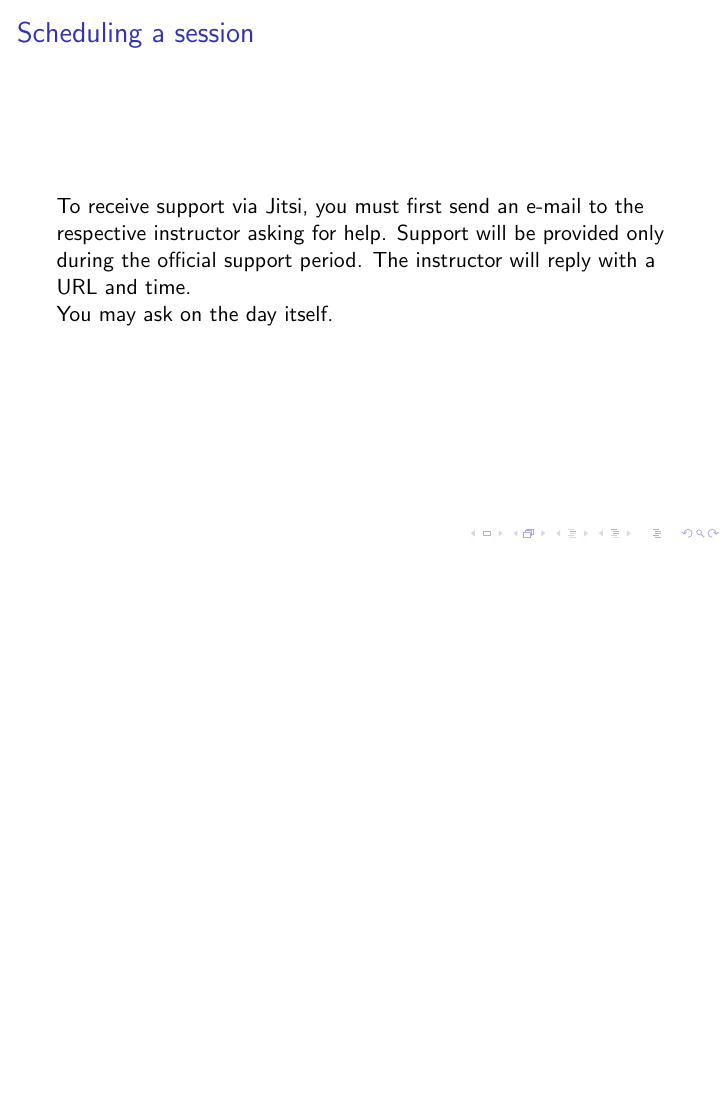
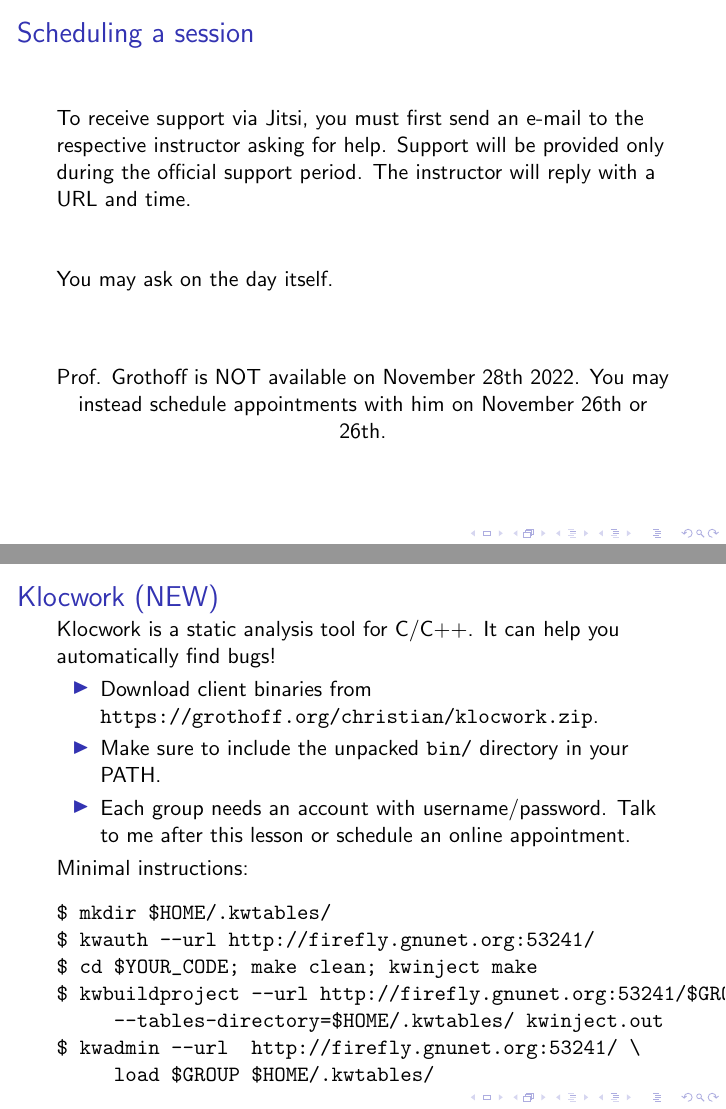
Before and after one commit to tbuetler/Project_and_Training_3_network_project, LaTeX slides (kickoff-slides.tex): page 21 of 21 before the commit and pages 22 and 23 of 23 after it, the two joined at a grey line, the shorter picture padded with empty space. Compiled offline with pdfLaTeX.

Commit message:
-add klocwork

```diff
--- a/kickoff-slides.tex
+++ b/kickoff-slides.tex
@@ -310,9 +311,41 @@ To receive support via Jitsi, you must first send an e-mail to the
 respective instructor asking for help.  Support will be provided only
 during the official support period.  The instructor will reply with a
 URL and time.
+\vfill
 
 You may ask on the day itself.
+
+\vfill
+\pause
+\begin{center}
+  Prof. Grothoff is NOT available on November 28th 2022. You may
+  instead schedule appointments with him on November 26th or 26th.
+\end{center}
 \end{frame}
 
 
+\begin{frame}[fragile]{Klocwork (NEW)}
+  Klocwork is a static analysis tool for C/C++. It can help you automatically
+  find bugs!
+  \begin{itemize}
+  \item Download client binaries from {\tt https://grothoff.org/christian/klocwork.zip}.
+  \item Make sure to include the unpacked {\tt bin/} directory in your PATH.
+  \item Each group needs an account with username/password. Talk to me
+    after this lesson or schedule an online appointment.
+  \end{itemize}
+  Minimal instructions:
+\begin{verbatim}
+$ mkdir $HOME/.kwtables/
+$ kwauth --url http://firefly.gnunet.org:53241/
+$ cd $YOUR_CODE; make clean; kwinject make
+$ kwbuildproject --url http://firefly.gnunet.org:53241/$GROUP \
+     --tables-directory=$HOME/.kwtables/ kwinject.out
+$ kwadmin --url  http://firefly.gnunet.org:53241/ \
+     load $GROUP $HOME/.kwtables/
+\end{verbatim}
+\end{frame}
+
+
+
+
 \end{document}
```
Also changed, not shown: kickoff-slides.tex (9 more changed lines).
